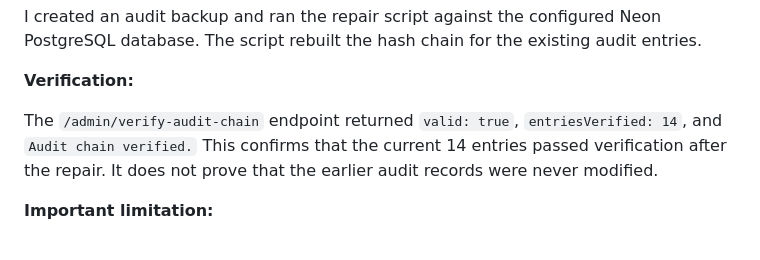
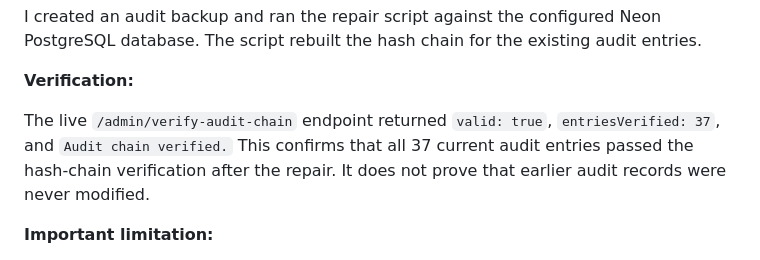
Before and after one commit to shaikfauzia1357-prog/TrustVault, a Markdown page: PROMPTS.md, the part around the change. Drawn GitHub-style.

Commit message:
Update audit chain verification record

```diff
--- a/PROMPTS.md
+++ b/PROMPTS.md
@@ -210,7 +210,9 @@ I created an audit backup and ran the repair script against the configured Neon
 
 **Verification:**
 
-The `/admin/verify-audit-chain` endpoint returned `valid: true`, `entriesVerified: 14`, and `Audit chain verified.` This confirms that the current 14 entries passed verification after the repair. It does not prove that the earlier audit records were never modified.
+The live `/admin/verify-audit-chain` endpoint returned `valid: true`, `entriesVerified: 37`, and `Audit chain verified.` This confirms that all 37 current audit entries passed the hash-chain verification after the repair. It does not prove that earlier audit records were never modified.
+
+
 
 **Important limitation:**
 
```
